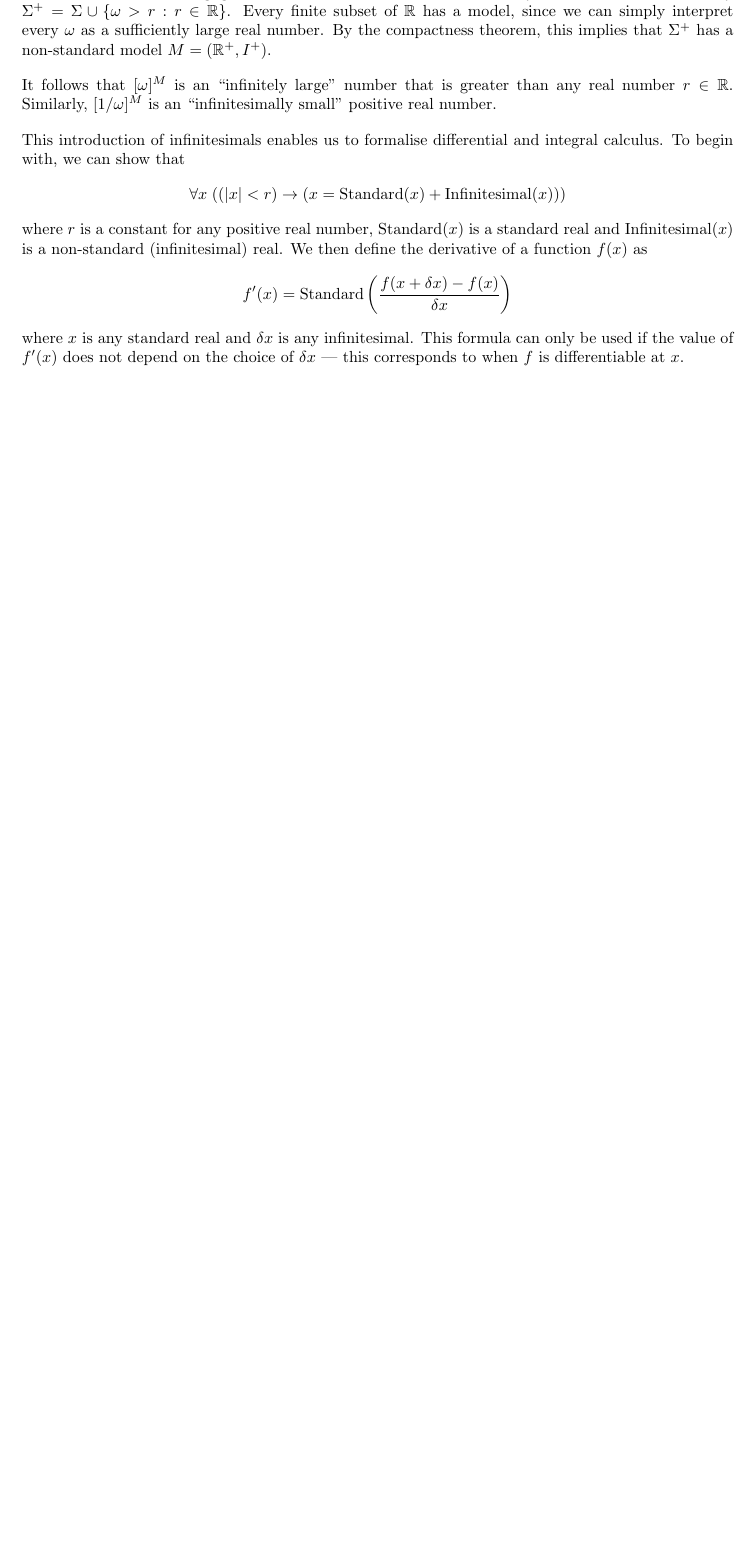
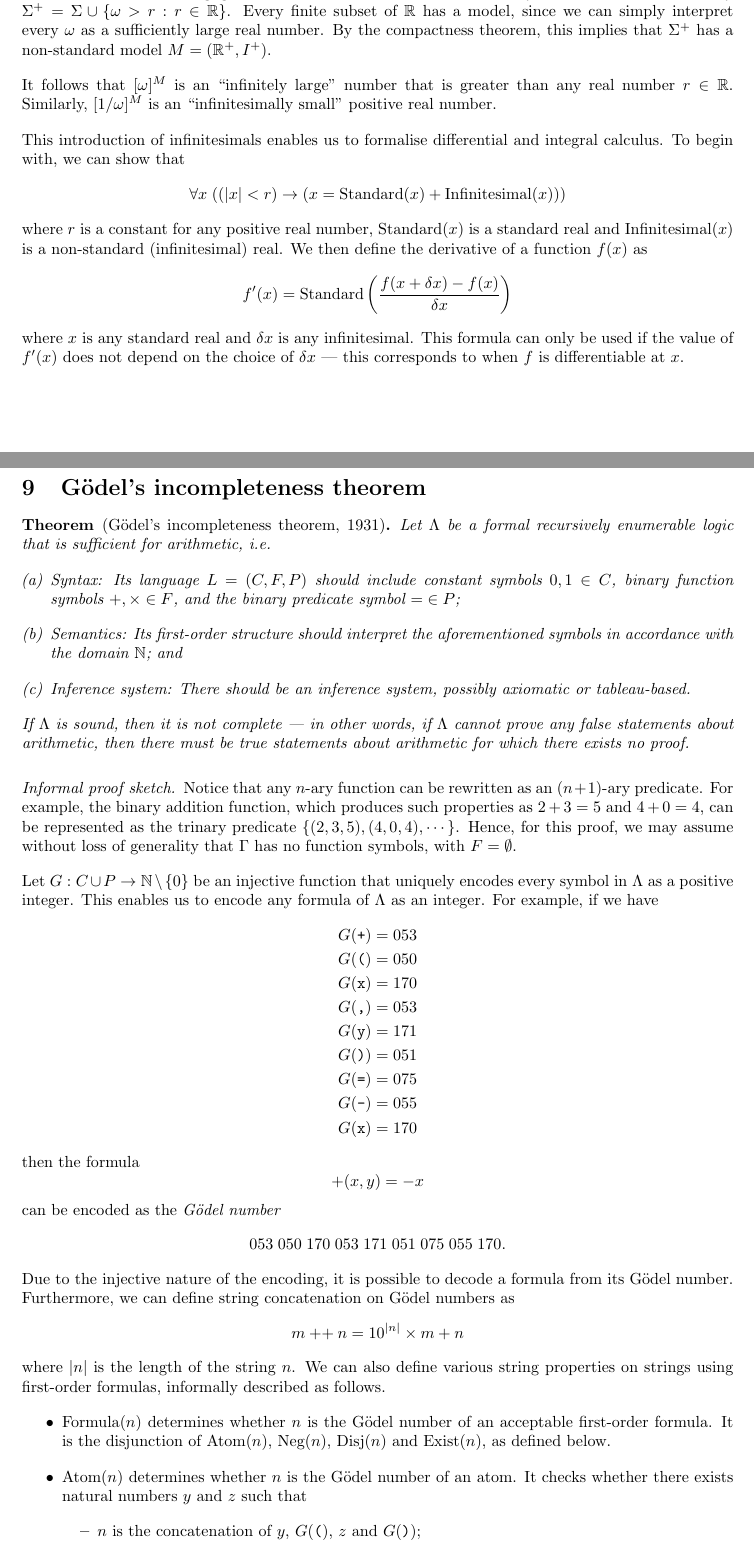
Before and after one commit to raphaellith/LogicNotes, a LaTeX document (main.tex, which reads Sections/09_GodelsIncompletenessTheorem.tex): part of page 41 of 41 before the commit and two parts of pages 41 and 42 of 43 after it, the two joined at a grey line, cut so that both start at the same text, the shorter picture padded with empty space. Compiled offline with pdfLaTeX.

Commit message:
completed ch9

```diff
--- /dev/null
+++ b/Sections/09_GodelsIncompletenessTheorem.tex
@@ -0,0 +1,52 @@
+\section{Gödel's incompleteness theorem}
+
+\begin{theorem}[Gödel's incompleteness theorem, 1931]
+    Let \(\Lambda\) be a formal recursively enumerable logic that is sufficient for arithmetic, i.e.
+    %
+    \begin{enumerate}[(a)]
+        \item Syntax: Its language \(L=(C, F, P)\) should include constant symbols \(0, 1 \in C\), binary function symbols \(+, \times \in F\), and the binary predicate symbol \(= \;\in P\);
+        \item Semantics: Its first-order structure should interpret the aforementioned symbols in accordance with the domain \(\mathbb{N}\); and
+        \item Inference system: There should be an inference system, possibly axiomatic or tableau-based.
+    \end{enumerate}
+    %
+    If \(\Lambda\) is sound, then it is not complete --- in other words, if \(\Lambda\) cannot prove any false statements about arithmetic, then there must be true statements about arithmetic for which there exists no proof.
+\end{theorem}
+\begin{proof}[Informal proof sketch]
+    Notice that any \(n\)-ary function can be rewritten as an \((n+1)\)-ary predicate. For example, the binary addition function, which produces such properties as \(2 + 3 = 5\) and \(4 + 0 = 4\), can be represented as the trinary predicate \(\{(2, 3, 5), (4, 0, 4), \cdots\}\). Hence, for this proof, we may assume without loss of generality that \(\Gamma\) has no function symbols, with \(F = \emptyset\).
+
+    Let \(G: C \cup P \rightarrow \mathbb{N}\setminus \{0\}\) be an injective function that uniquely encodes every symbol in \(\Lambda\) as a positive integer. This enables us to encode any formula of \(\Lambda\) as an integer. For example, if we have
+    %
+    \begin{align*}
+        G(\text{\texttt{+}}) &= 053\\
+        G(\text{\texttt{(}}) &= 050\\
+        G(\text{\texttt{x}}) &= 170\\
+        G(\text{\texttt{,}}) &= 053\\
+        G(\text{\texttt{y}}) &= 171\\
+        G(\text{\texttt{)}}) &= 051\\
+        G(\text{\texttt{=}}) &= 075\\
+        G(\text{\texttt{-}}) &= 055\\
+        G(\text{\texttt{x}}) &= 170
+    \end{align*}
+    %
+    then the formula
+    %
+    \[+(x, y) = -x\]
+    %
+    can be encoded as the \emph{Gödel number}
+    %
+    \[053 \;050 \;170 \;053 \;171 \;051 \;075 \;055 \;170\text{.}\]
+    %
+    Due to the injective nature of the encoding, it is possible to decode a formula from its Gödel number. Furthermore, we can define string concatenation on Gödel numbers as
+    %
+    \[m \doubleplus n = 10^{\abs{n}} \times m + n\]
+    %
+    where \(\abs{n}\) is the length of the string \(n\). We can also define various string properties on strings using first-order formulas, informally described as follows.
+    %
+    \begin{itemize}
+        \item \(\text{Formula}(n)\) determines whether \(n\) is the Gödel number of an acceptable first-order formula. It is the disjunction of \(\text{Atom}(n)\), \(\text{Neg}(n)\), \(\text{Disj}(n)\) and \(\text{Exist}(n)\), as defined below.
+
+        \item \(\text{Atom}(n)\) determines whether \(n\) is the Gödel number of an atom. It checks whether there exists natural numbers \(y\) and \(z\) such that
+        %
+        \begin{itemize}
+            \item \(n\) is the concatenation of \(y\), \(G(\texttt{(})\), \(z\) and \(G(\texttt{)})\);
+            \item \(y\) is the Gödel number of a predicate symbol; and
--- a/main.tex
+++ b/main.tex
@@ -74,6 +74,8 @@
 
 \DeclareMathOperator{\Rk}{Rk}
 
+\newcommand{\doubleplus}{\mathbin{{+}{+}}}
+
 
 % -----------------------------------------------------
 
```
Also changed, not shown: Sections/07_Entailment.tex (+34 -2 lines), main.pdf, Sections/09_GodelsIncompletenessTheorem.tex (45 more changed lines), main.tex (3 more changed lines), 5 other files.
